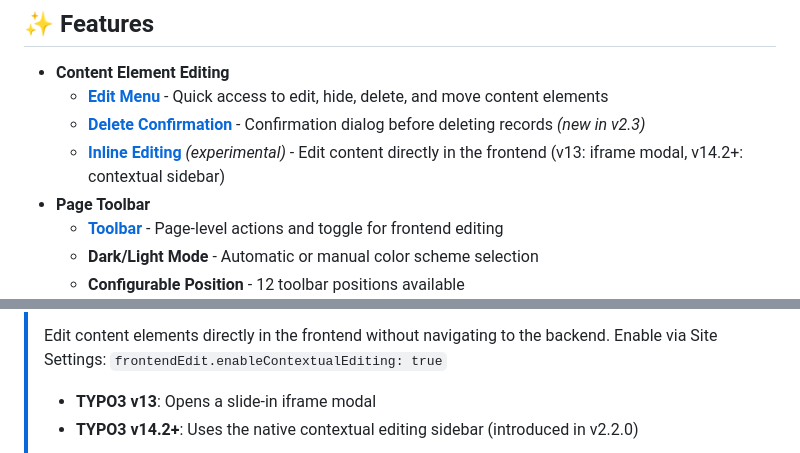
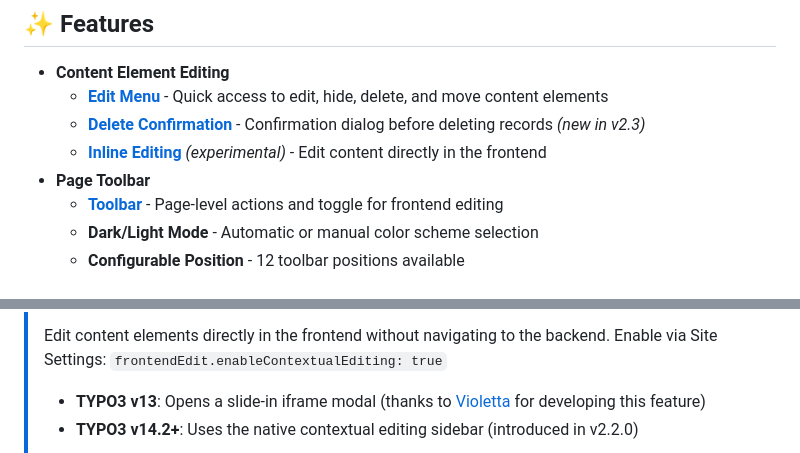
Before and after one commit to xima-media/xima-typo3-frontend-edit, a Markdown page: README.md, 2 parts joined by grey strips. GitHub-like rendering.

Commit message:
docs: add thanks hint for contextual editing feature

```diff
--- a/README.md
+++ b/README.md
@@ -30,7 +30,7 @@ The extension injects a small JavaScript into the frontend that generates action
 - **Content Element Editing**
   - **[Edit Menu](https://docs.typo3.org/p/xima/xima-typo3-frontend-edit/main/en-us/Usage/EditMenu.html)** - Quick access to edit, hide, delete, and move content elements
   - **[Delete Confirmation](https://docs.typo3.org/p/xima/xima-typo3-frontend-edit/main/en-us/Usage/EditMenu.html#delete-confirmation)** - Confirmation dialog before deleting records *(new in v2.3)*
-  - **[Inline Editing](https://docs.typo3.org/p/xima/xima-typo3-frontend-edit/main/en-us/Usage/ContextualEditing.html)** *(experimental)* - Edit content directly in the frontend (v13: iframe modal, v14.2+: contextual sidebar)
+  - **[Inline Editing](https://docs.typo3.org/p/xima/xima-typo3-frontend-edit/main/en-us/Usage/ContextualEditing.html)** *(experimental)* - Edit content directly in the frontend
 - **Page Toolbar**
   - **[Toolbar](https://docs.typo3.org/p/xima/xima-typo3-frontend-edit/main/en-us/Usage/Toolbar.html)** - Page-level actions and toggle for frontend editing
   - **Dark/Light Mode** - Automatic or manual color scheme selection
@@ -47,7 +47,7 @@ The extension injects a small JavaScript into the frontend that generates action
 >
 > Edit content elements directly in the frontend without navigating to the backend. Enable via Site Settings: `frontendEdit.enableContextualEditing: true`
 >
-> - **TYPO3 v13**: Opens a slide-in iframe modal
+> - **TYPO3 v13**: Opens a slide-in iframe modal (thanks to [Violetta](https://www.violetta.ch/) for developing this feature)
 > - **TYPO3 v14.2+**: Uses the native contextual editing sidebar (introduced in v2.2.0)
 >
 > ![Contextual Editing Sidebar](./Documentation/Images/contextual-sidebar.gif)
```
